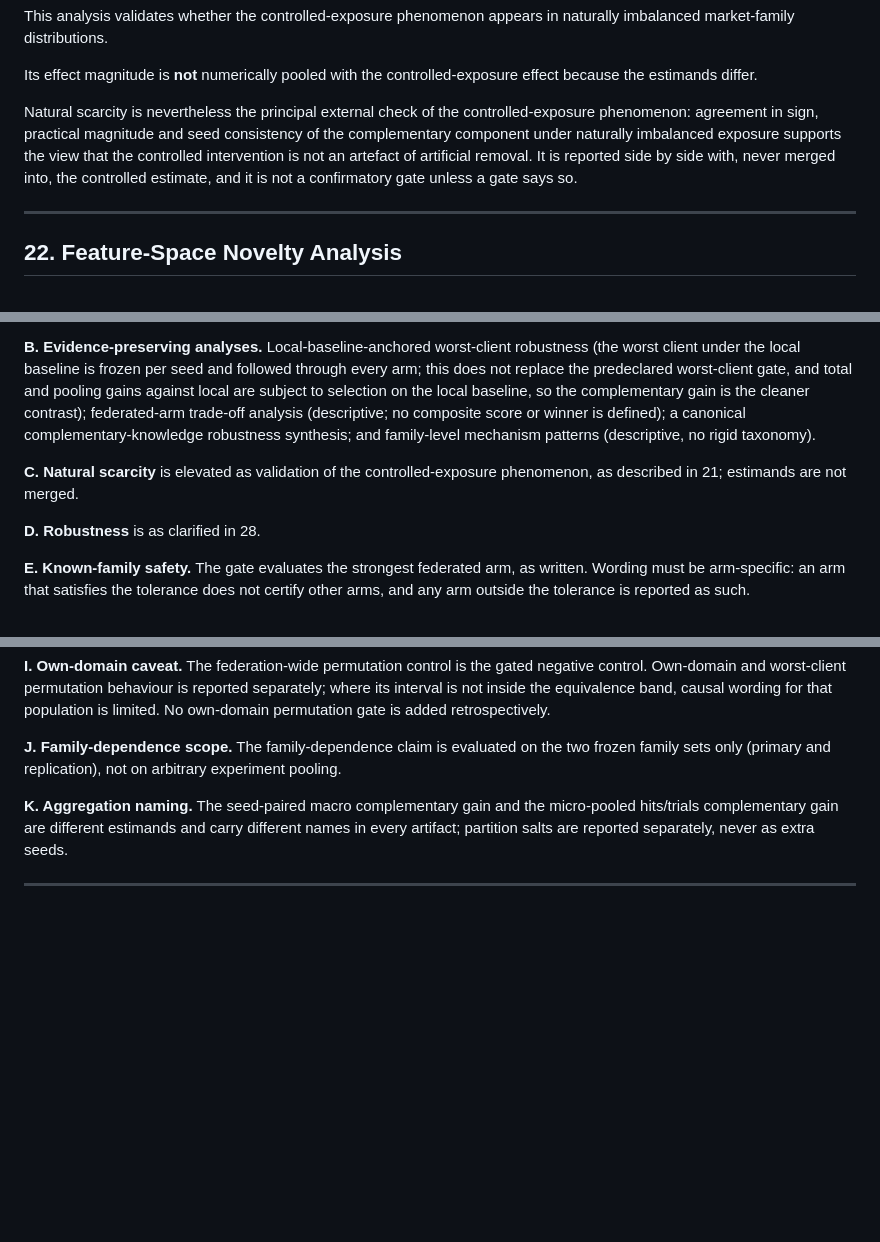
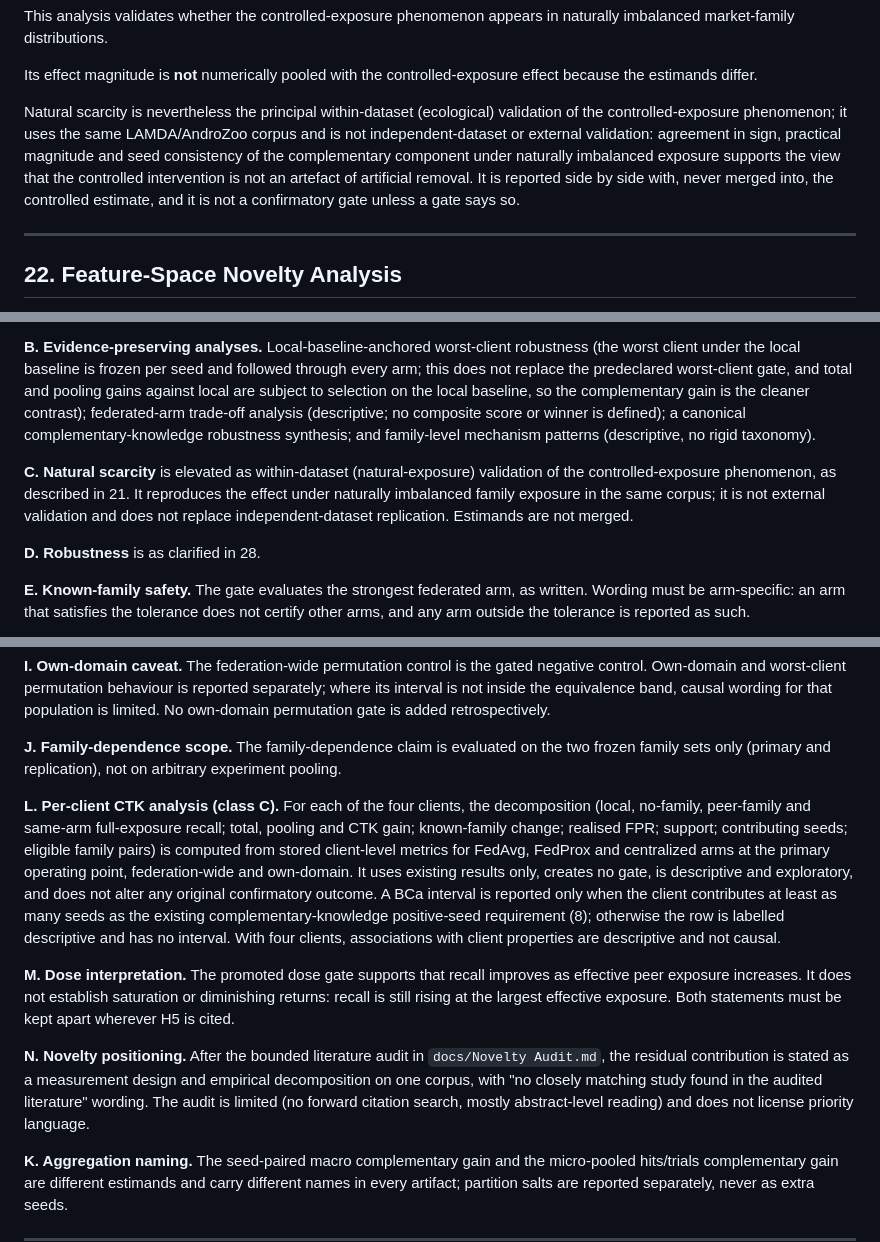
Before and after one commit to naslouby-salahe/ctk-android, a Markdown page: docs/Roadmap.md, 3 parts joined by grey strips. GitHub-like rendering; blank space fills up the shorter version.

Commit message:
docs: Roadmap surgical update (within-dataset natural-exposure wording, H5 compound, per-client class C analysis, novelty positioning) and amendment log

```diff
--- a/docs/Roadmap.md
+++ b/docs/Roadmap.md
@@ -671,7 +673,7 @@ This analysis validates whether the controlled-exposure phenomenon appears in na
 
 Its effect magnitude is **not** numerically pooled with the controlled-exposure effect because the estimands differ.
 
-Natural scarcity is nevertheless the principal external check of the controlled-exposure phenomenon: agreement in sign, practical magnitude and seed consistency of the complementary component under naturally imbalanced exposure supports the view that the controlled intervention is not an artefact of artificial removal. It is reported side by side with, never merged into, the controlled estimate, and it is not a confirmatory gate unless a gate says so.
+Natural scarcity is nevertheless the principal within-dataset (ecological) validation of the controlled-exposure phenomenon; it uses the same LAMDA/AndroZoo corpus and is not independent-dataset or external validation: agreement in sign, practical magnitude and seed consistency of the complementary component under naturally imbalanced exposure supports the view that the controlled intervention is not an artefact of artificial removal. It is reported side by side with, never merged into, the controlled estimate, and it is not a confirmatory gate unless a gate says so.
 
 ---
 
@@ -1076,7 +1078,7 @@ Every reported result is labelled as exactly one of: **A** original confirmatory
 
 **B. Evidence-preserving analyses.** Local-baseline-anchored worst-client robustness (the worst client under the local baseline is frozen per seed and followed through every arm; this does not replace the predeclared worst-client gate, and total and pooling gains against local are subject to selection on the local baseline, so the complementary gain is the cleaner contrast); federated-arm trade-off analysis (descriptive; no composite score or winner is defined); a canonical complementary-knowledge robustness synthesis; and family-level mechanism patterns (descriptive, no rigid taxonomy).
 
-**C. Natural scarcity** is elevated as validation of the controlled-exposure phenomenon, as described in 21; estimands are not merged.
+**C. Natural scarcity** is elevated as within-dataset (natural-exposure) validation of the controlled-exposure phenomenon, as described in 21. It reproduces the effect under naturally imbalanced family exposure in the same corpus; it is not external validation and does not replace independent-dataset replication. Estimands are not merged.
 
 **D. Robustness** is as clarified in 28.
 
@@ -1091,6 +1093,12 @@ Every reported result is labelled as exactly one of: **A** original confirmatory
 **I. Own-domain caveat.** The federation-wide permutation control is the gated negative control. Own-domain and worst-client permutation behaviour is reported separately; where its interval is not inside the equivalence band, causal wording for that population is limited. No own-domain permutation gate is added retrospectively.
 
 **J. Family-dependence scope.** The family-dependence claim is evaluated on the two frozen family sets only (primary and replication), not on arbitrary experiment pooling.
+
+**L. Per-client CTK analysis (class C).** For each of the four clients, the decomposition (local, no-family, peer-family and same-arm full-exposure recall; total, pooling and CTK gain; known-family change; realised FPR; support; contributing seeds; eligible family pairs) is computed from stored client-level metrics for FedAvg, FedProx and centralized arms at the primary operating point, federation-wide and own-domain. It uses existing results only, creates no gate, is descriptive and exploratory, and does not alter any original confirmatory outcome. A BCa interval is reported only when the client contributes at least as many seeds as the existing complementary-knowledge positive-seed requirement (8); otherwise the row is labelled descriptive and has no interval. With four clients, associations with client properties are descriptive and not causal.
+
+**M. Dose interpretation.** The promoted dose gate supports that recall improves as effective peer exposure increases. It does not establish saturation or diminishing returns: recall is still rising at the largest effective exposure. Both statements must be kept apart wherever H5 is cited.
+
+**N. Novelty positioning.** After the bounded literature audit in `docs/Novelty Audit.md`, the residual contribution is stated as a measurement design and empirical decomposition on one corpus, with "no closely matching study found in the audited literature" wording. The audit is limited (no forward citation search, mostly abstract-level reading) and does not license priority language.
 
 **K. Aggregation naming.** The seed-paired macro complementary gain and the micro-pooled hits/trials complementary gain are different estimands and carry different names in every artifact; partition salts are reported separately, never as extra seeds.
 
```
Also changed, not shown: other parts of docs/Roadmap.md (+4 -2 lines), docs/decisions/protocol-amendments.md (+16 -0 lines).
